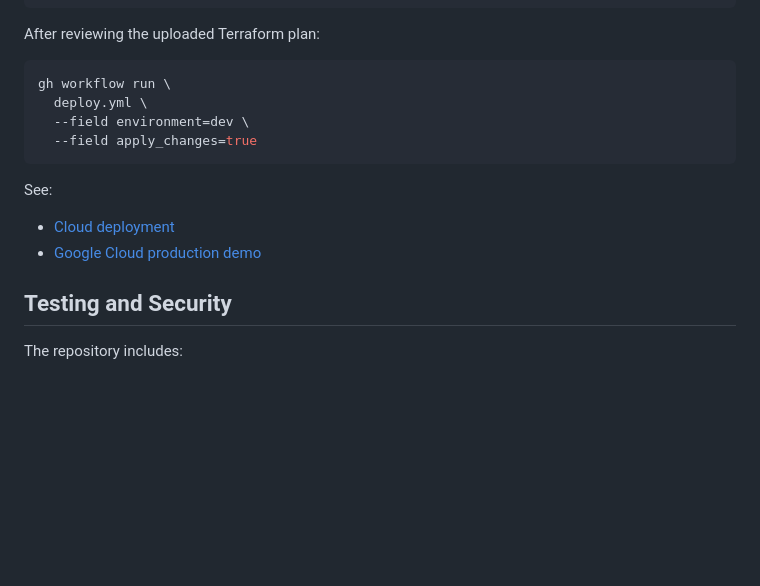
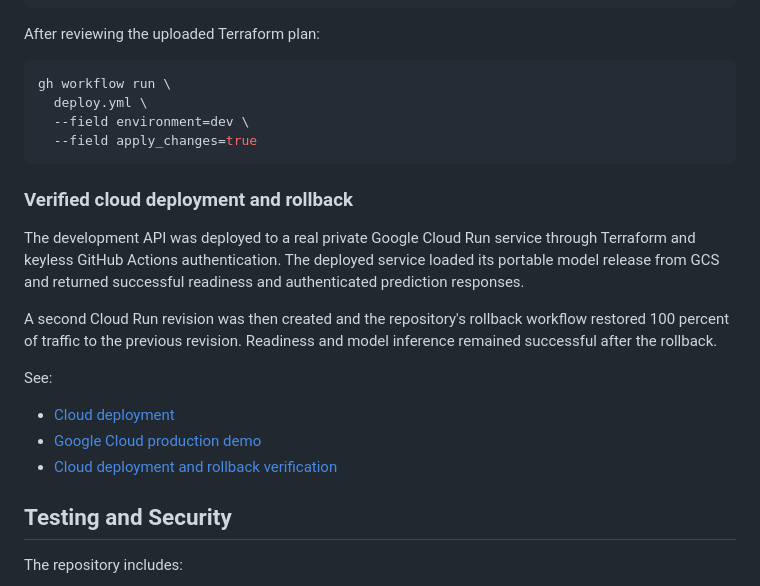
Before and after one commit to SL14-SL/mlops-sales-forecasting, a Markdown page: README.md, the part around the change. Rendered like a GitHub page; blank space fills up the shorter version.

Commit message:
docs: add cloud deployment and rollback evidence (#27)

````diff
--- a/README.md
+++ b/README.md
@@ -496,10 +496,22 @@ gh workflow run \
   --field apply_changes=true
 ```
 
+### Verified cloud deployment and rollback
+
+The development API was deployed to a real private Google Cloud Run service
+through Terraform and keyless GitHub Actions authentication. The deployed
+service loaded its portable model release from GCS and returned successful
+readiness and authenticated prediction responses.
+
+A second Cloud Run revision was then created and the repository's rollback
+workflow restored 100 percent of traffic to the previous revision. Readiness
+and model inference remained successful after the rollback.
+
 See:
 
 - [Cloud deployment](docs/cloud-deployment.md)
 - [Google Cloud production demo](docs/production-demo.md)
+- [Cloud deployment and rollback verification](docs/cloud-deployment-and-rollback.md)
 
 ## Testing and Security
 
````
Also changed, not shown: docs/cloud-deployment-and-rollback.md (added, +250 -0 lines), docs/images/cloud-run-deployment.png (added), docs/images/cloud-run-rollback.png (added).
